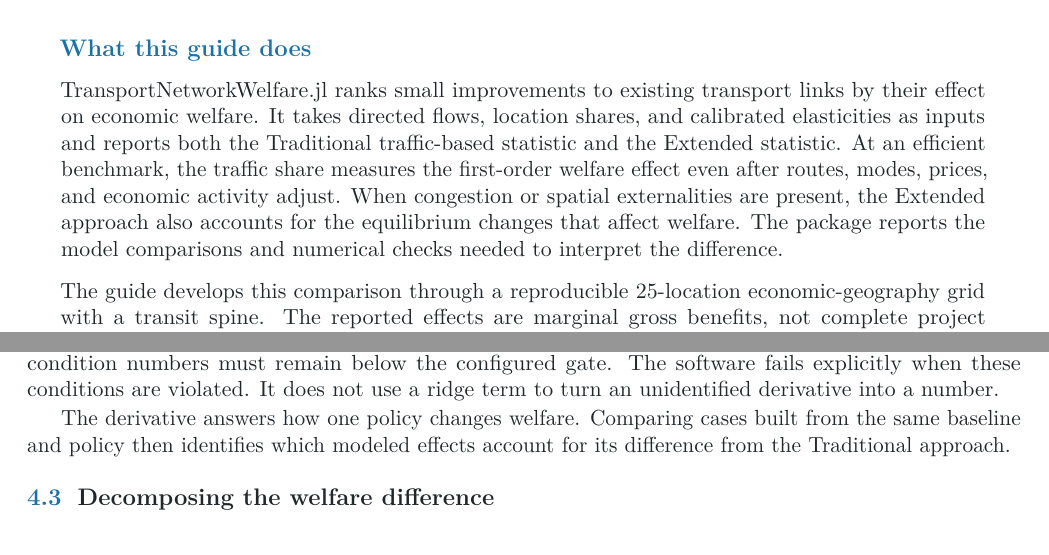
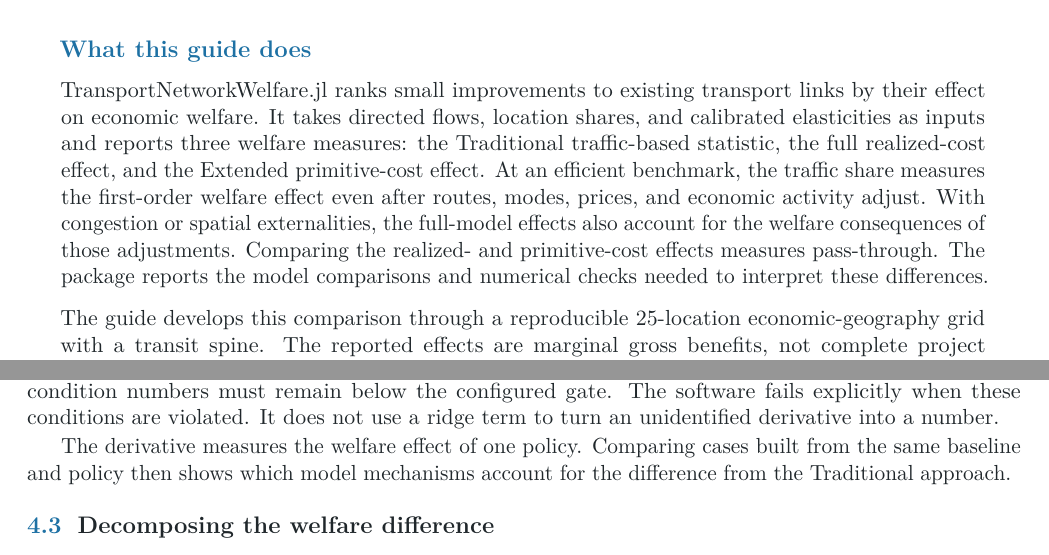
Before and after one commit to sfuchs-de/TransportNetworkWelfare.jl, a LaTeX document (docs/practitioner-guide/main.tex, which reads docs/practitioner-guide/sections/05-ift.tex): two parts of pages 1 and 26 of 80, joined at a grey line, cut so that both start at the same text. Compiled offline with pdfLaTeX.

Commit message:
Align practitioner guide purpose and reporting

```diff
--- a/docs/practitioner-guide/main.tex
+++ b/docs/practitioner-guide/main.tex
@@ -42,13 +42,15 @@
 \vspace{0.65em}
 TransportNetworkWelfare.jl ranks small improvements to existing transport
 links by their effect on economic welfare. It takes directed flows, location
-shares, and calibrated elasticities as inputs and reports both the Traditional
-traffic-based statistic and the Extended statistic. At an efficient benchmark,
-the traffic share measures the first-order welfare effect even after routes,
-modes, prices, and economic activity adjust. When congestion or spatial
-externalities are present, the Extended approach also accounts for the
-equilibrium changes that affect welfare. The package reports the model
-comparisons and numerical checks needed to interpret the difference.
+shares, and calibrated elasticities as inputs and reports three welfare
+measures: the Traditional traffic-based statistic, the full realized-cost
+effect, and the Extended primitive-cost effect. At an efficient benchmark, the
+traffic share measures the first-order welfare effect even after routes, modes,
+prices, and economic activity adjust. With congestion or spatial externalities,
+the full-model effects also account for the welfare consequences of those
+adjustments. Comparing the realized- and primitive-cost effects measures
+pass-through. The package reports the model comparisons and numerical checks
+needed to interpret these differences.
 
 \vspace{0.7em}
 The guide develops this comparison through a reproducible 25-location
--- a/docs/practitioner-guide/sections/05-ift.tex
+++ b/docs/practitioner-guide/sections/05-ift.tex
@@ -325,6 +325,6 @@
 The software fails explicitly when these conditions are violated. It does not
 use a ridge term to turn an unidentified derivative into a number.
 
-The derivative answers how one policy changes welfare. Comparing cases built
-from the same baseline and policy then identifies which modeled effects account for its
-difference from the Traditional approach.
+The derivative measures the welfare effect of one policy. Comparing cases built
+from the same baseline and policy then shows which model mechanisms account
+for the difference from the Traditional approach.
```
Also changed, not shown: docs/practitioner-guide/reading-guide.tex (+4 -4 lines), docs/practitioner-guide/sections/01-question.tex (+8 -8 lines), docs/practitioner-guide/sections/13-conclusion.tex (+1 -1 lines).
